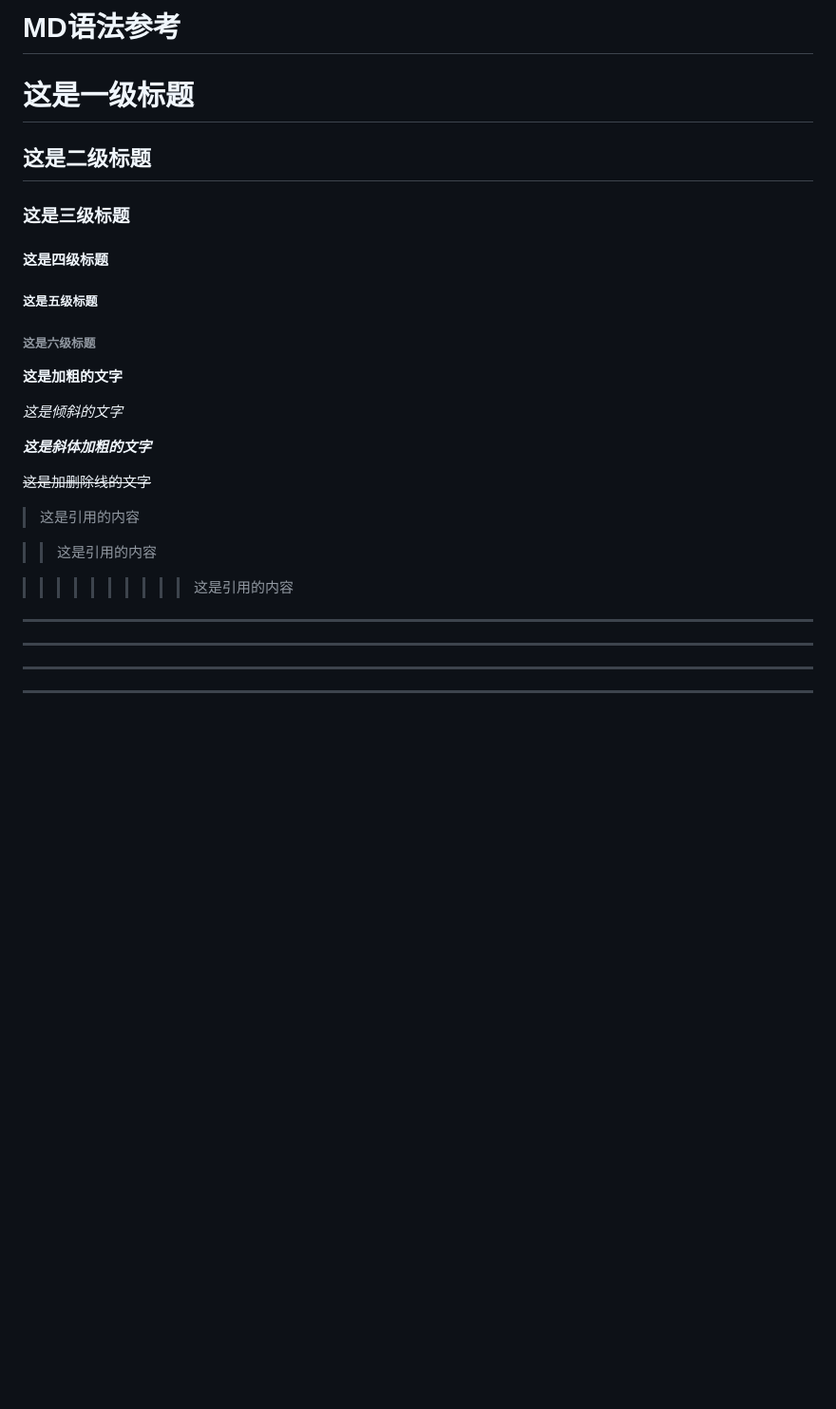
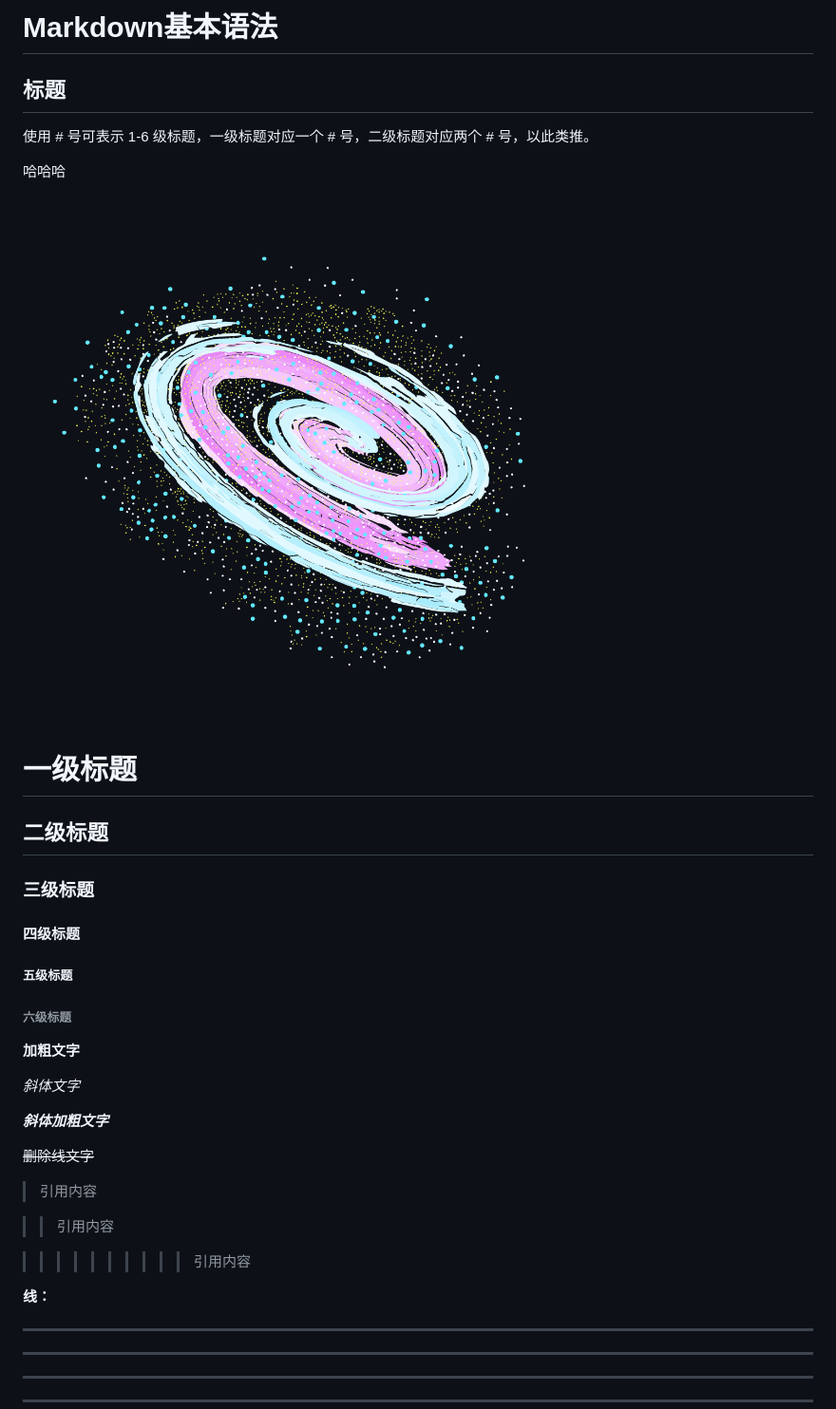
Before and after one commit to hptangxi/note-technology, a Markdown page: README.md, the part around the change printed below. Shown: that part at 95% size. Rendered like a GitHub page; pictures changed too: images/星系.png (added); blank space fills up the shorter version.

```diff
--- a/README.md
+++ b/README.md
@@ -1,24 +1,34 @@
-# MD语法参考
-# 这是一级标题
-## 这是二级标题
-### 这是三级标题
-#### 这是四级标题
-##### 这是五级标题
-###### 这是六级标题
+# Markdown基本语法
 
-**这是加粗的文字**
+## 标题
 
-*这是倾斜的文字*
+使用 # 号可表示 1-6 级标题，一级标题对应一个 # 号，二级标题对应两个 # 号，以此类推。
 
-***这是斜体加粗的文字***
+<p>哈哈哈</p>
+<img style="width:100px" src="./images/星系.png" />
 
-~~这是加删除线的文字~~
+# 一级标题
+## 二级标题
+### 三级标题
+#### 四级标题
+##### 五级标题
+###### 六级标题
 
->这是引用的内容
+**加粗文字**
 
->>这是引用的内容
+*斜体文字*
 
->>>>>>>>>>这是引用的内容
+***斜体加粗文字***
+
+~~删除线文字~~
+
+>引用内容
+
+>>引用内容
+
+>>>>>>>>>>引用内容
+
+**线：**
 
 ---
 
```
Also changed, not shown: other parts of README.md (+1 -4 lines), node.js.md (+8 -1 lines), 1 other file.
